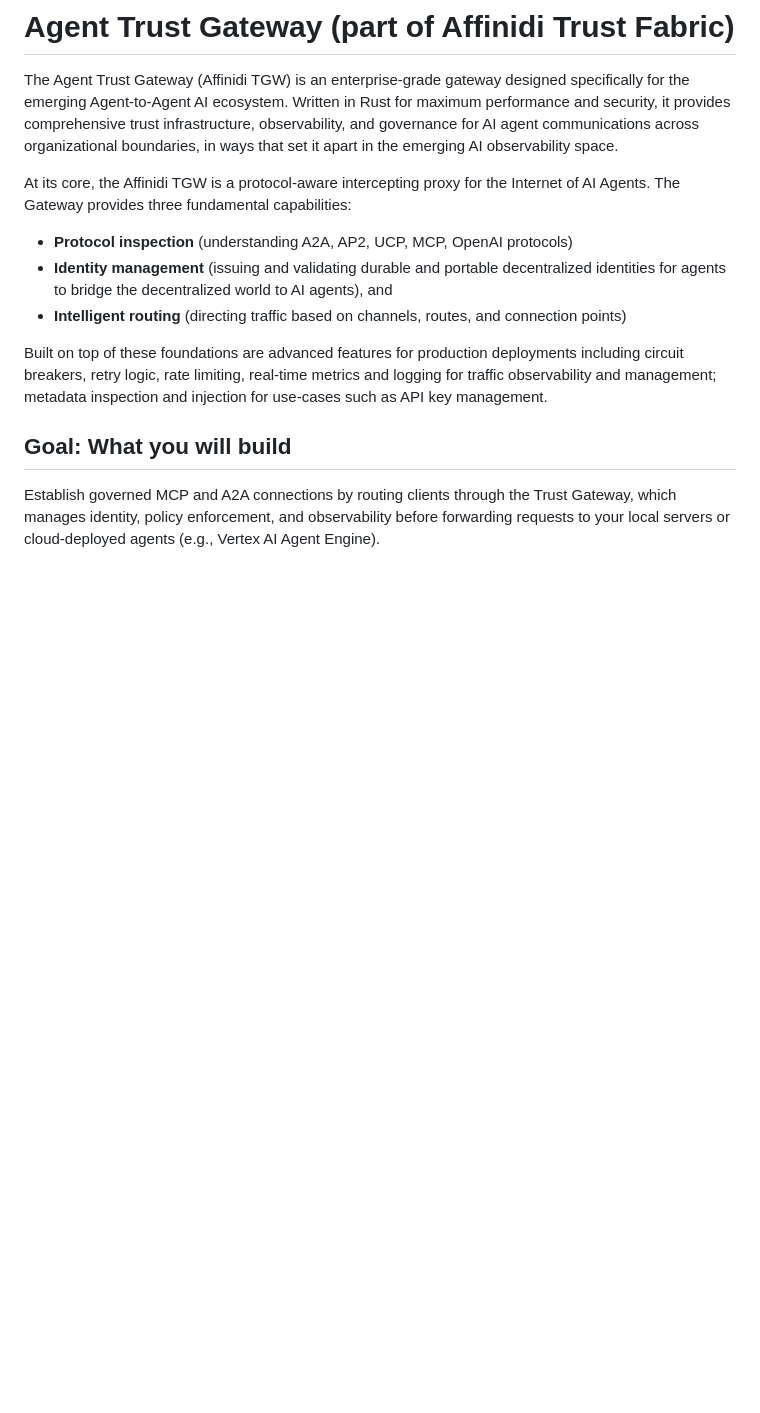
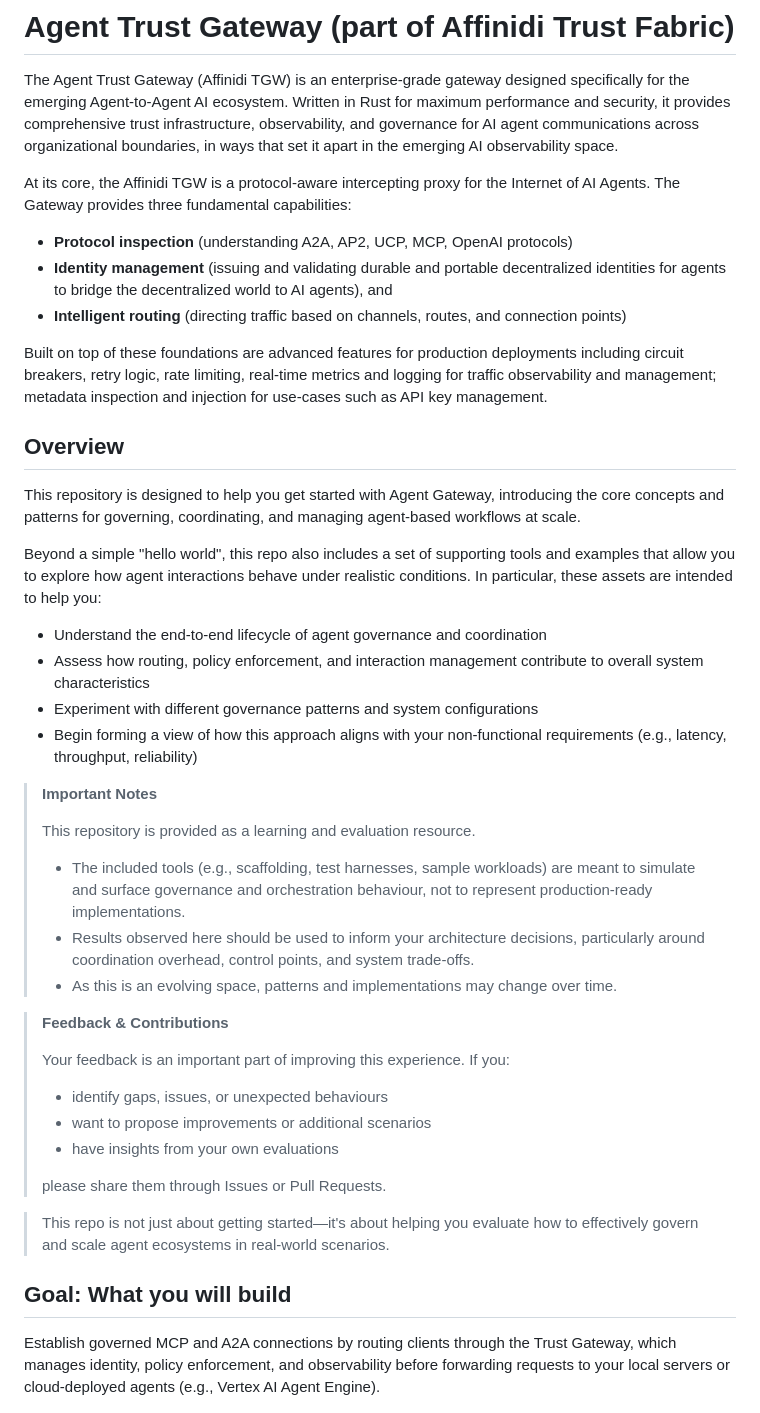
Before and after one commit to affinidi/affinidi-labs-tgw-get-started, a Markdown page: README.md, the part around the change. GitHub-like rendering; blank space fills up the shorter version.

Commit message:
chore: updated readme

```diff
--- a/README.md
+++ b/README.md
@@ -10,6 +10,37 @@ At its core, the Affinidi TGW is a protocol-aware intercepting proxy for the Int
 
 Built on top of these foundations are advanced features for production deployments including circuit breakers, retry logic, rate limiting, real-time metrics and logging for traffic observability and management; metadata inspection and injection for use-cases such as API key
 management.
+
+## Overview
+
+This repository is designed to help you get started with Agent Gateway, introducing the core concepts and patterns for governing, coordinating, and managing agent-based workflows at scale.
+
+Beyond a simple "hello world", this repo also includes a set of supporting tools and examples that allow you to explore how agent interactions behave under realistic conditions. In particular, these assets are intended to help you:
+
+- Understand the end-to-end lifecycle of agent governance and coordination
+- Assess how routing, policy enforcement, and interaction management contribute to overall system characteristics
+- Experiment with different governance patterns and system configurations
+- Begin forming a view of how this approach aligns with your non-functional requirements (e.g., latency, throughput, reliability)
+
+> **Important Notes**
+>
+> This repository is provided as a learning and evaluation resource.
+>
+> - The included tools (e.g., scaffolding, test harnesses, sample workloads) are meant to simulate and surface governance and orchestration behaviour, not to represent production-ready implementations.
+> - Results observed here should be used to inform your architecture decisions, particularly around coordination overhead, control points, and system trade-offs.
+> - As this is an evolving space, patterns and implementations may change over time.
+
+> **Feedback & Contributions**
+>
+> Your feedback is an important part of improving this experience. If you:
+>
+> - identify gaps, issues, or unexpected behaviours
+> - want to propose improvements or additional scenarios
+> - have insights from your own evaluations
+>
+> please share them through Issues or Pull Requests.
+
+> This repo is not just about getting started—it's about helping you evaluate how to effectively govern and scale agent ecosystems in real-world scenarios.
 
 ## Goal: What you will build
 
```
